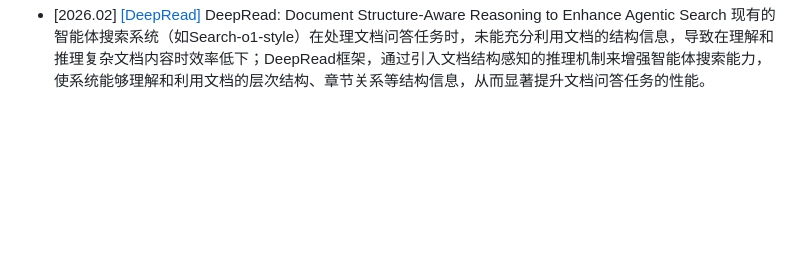
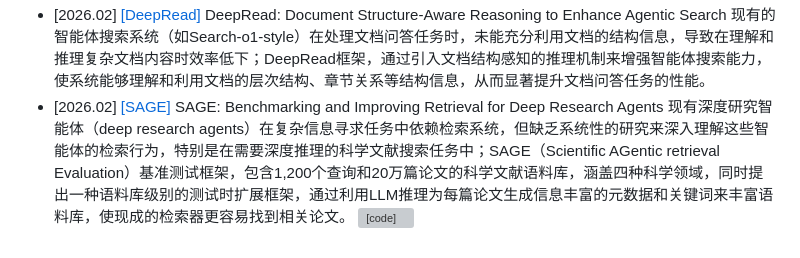
Before and after one commit to GNEHUY/Awesome-AgenticRAG, a Markdown page: README.md, the part around the change. Drawn GitHub-style; blank space fills up the shorter version; grey boxes are pictures that could not be loaded.

Commit message:
Add new research papers and update descriptions

```diff
--- a/README.md
+++ b/README.md
@@ -80,3 +80,4 @@
 - [2026.02] [[BAR-RAG]](https://arxiv.org/abs/2602.03689v1) Rethinking the Reranker: Boundary-Aware Evidence Selection for Robust Retrieval-Augmented Generation 检索增强生成（RAG）系统依赖重排序器（reranker）从检索到的文档中选择最相关的证据，但现有方法忽视了检索文档与查询之间的边界关系，导致在证据选择时无法有效区分真正相关的文档和噪声文档；提出边界感知证据选择方法（Boundary-Aware Evidence Selection），通过引入边界感知机制来显式建模文档与查询之间的边界关系，实现更鲁棒的证据选择，提升检索增强生成系统在存在噪声文档时的性能。Reranker变成Selector。 [![[code]](https://img.shields.io/github/stars/GasolSun36/BAR-RAG)](https://github.com/GasolSun36/BAR-RAG)
 - [2026.02] [[BranPO]](https://arxiv.org/abs/2602.03719v1) Training Multi-Turn Search Agent via Contrastive Dynamic Branch Sampling 现有的智能体强化学习在长周期多轮任务中面临稀疏轨迹级奖励带来的学习困难，而基于树的方法虽然试图缓解此问题但存在高方差和计算效率低下的缺陷，作者通过经验分析发现性能差异主要由轨迹尾部附近的决策造成；提出分支相对策略优化（BranPO），通过截断轨迹尾部并重新采样替代延续来构建共享前缀上的对比后缀，结合难度感知分支采样和冗余步骤掩码技术，实现了无需价值模型的高效稳定训练。 [![[code]](https://img.shields.io/github/stars/YubaoZhao/BranPO)](https://github.com/YubaoZhao/BranPO)
 - [2026.02] [[DeepRead]](https://arxiv.org/abs/2602.05014v1) DeepRead: Document Structure-Aware Reasoning to Enhance Agentic Search 现有的智能体搜索系统（如Search-o1-style）在处理文档问答任务时，未能充分利用文档的结构信息，导致在理解和推理复杂文档内容时效率低下；DeepRead框架，通过引入文档结构感知的推理机制来增强智能体搜索能力，使系统能够理解和利用文档的层次结构、章节关系等结构信息，从而显著提升文档问答任务的性能。
+- [2026.02] [[SAGE]](https://arxiv.org/abs/2602.05975) SAGE: Benchmarking and Improving Retrieval for Deep Research Agents 现有深度研究智能体（deep research agents）在复杂信息寻求任务中依赖检索系统，但缺乏系统性的研究来深入理解这些智能体的检索行为，特别是在需要深度推理的科学文献搜索任务中；SAGE（Scientific AGentic retrieval Evaluation）基准测试框架，包含1,200个查询和20万篇论文的科学文献语料库，涵盖四种科学领域，同时提出一种语料库级别的测试时扩展框架，通过利用LLM推理为每篇论文生成信息丰富的元数据和关键词来丰富语料库，使现成的检索器更容易找到相关论文。 [![[code]](https://img.shields.io/github/stars/HughieHu/Sage)](https://github.com/HughieHu/Sage)
```
